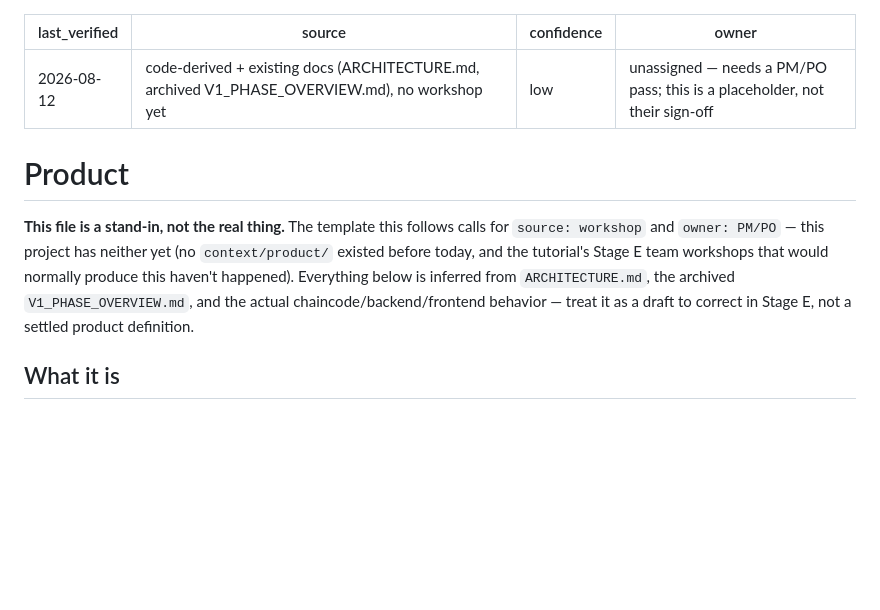
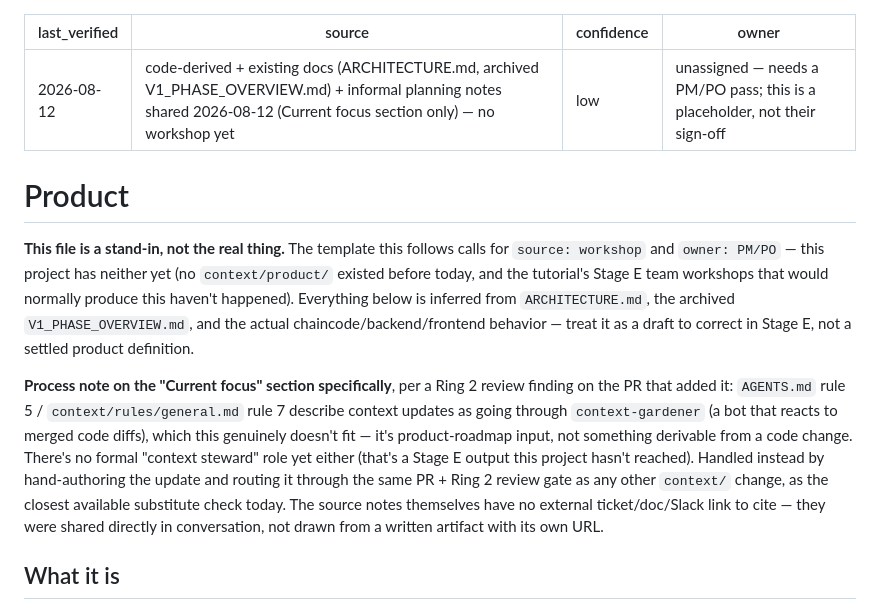
Before and after one commit to neethumuthu/BLC-Consortium-MVP, a Markdown page: context/product/PRODUCT.md, the part around the change. Drawn GitHub-style; blank space fills up the shorter version.

Commit message:
Address Ring 2 review findings on PR #14
[should-fix] Added a process note on the Current focus section: this
context update didn't come through context-gardener (it's product-roadmap
input, not derivable from a code diff) and there's no formal context
steward role yet (Stage E hasn't happened) - routed through PR + Ring 2
review as the closest available substitute check instead. No external
ticket/doc link exists for the source notes - they were shared directly.

[nit] Updated frontmatter source: field to reflect the new input.

```diff
--- a/context/product/PRODUCT.md
+++ b/context/product/PRODUCT.md
@@ -1,6 +1,6 @@
 ---
 last_verified: 2026-08-12
-source: code-derived + existing docs (ARCHITECTURE.md, archived V1_PHASE_OVERVIEW.md), no workshop yet
+source: code-derived + existing docs (ARCHITECTURE.md, archived V1_PHASE_OVERVIEW.md) + informal planning notes shared 2026-08-12 (Current focus section only) — no workshop yet
 confidence: low
 owner: unassigned — needs a PM/PO pass; this is a placeholder, not their sign-off
 ---
@@ -14,6 +14,19 @@ team workshops that would normally produce this haven't happened). Everything
 below is inferred from `ARCHITECTURE.md`, the archived `V1_PHASE_OVERVIEW.md`,
 and the actual chaincode/backend/frontend behavior — treat it as a draft to
 correct in Stage E, not a settled product definition.
+
+**Process note on the "Current focus" section specifically**, per a Ring 2
+review finding on the PR that added it: `AGENTS.md` rule 5 / `context/rules/general.md`
+rule 7 describe context updates as going through `context-gardener`
+(a bot that reacts to merged code diffs), which this genuinely doesn't fit
+— it's product-roadmap input, not something derivable from a code change.
+There's no formal "context steward" role yet either (that's a Stage E
+output this project hasn't reached). Handled instead by hand-authoring the
+update and routing it through the same PR + Ring 2 review gate as any other
+`context/` change, as the closest available substitute check today. The
+source notes themselves have no external ticket/doc/Slack link to cite —
+they were shared directly in conversation, not drawn from a written
+artifact with its own URL.
 
 ## What it is
 
```
